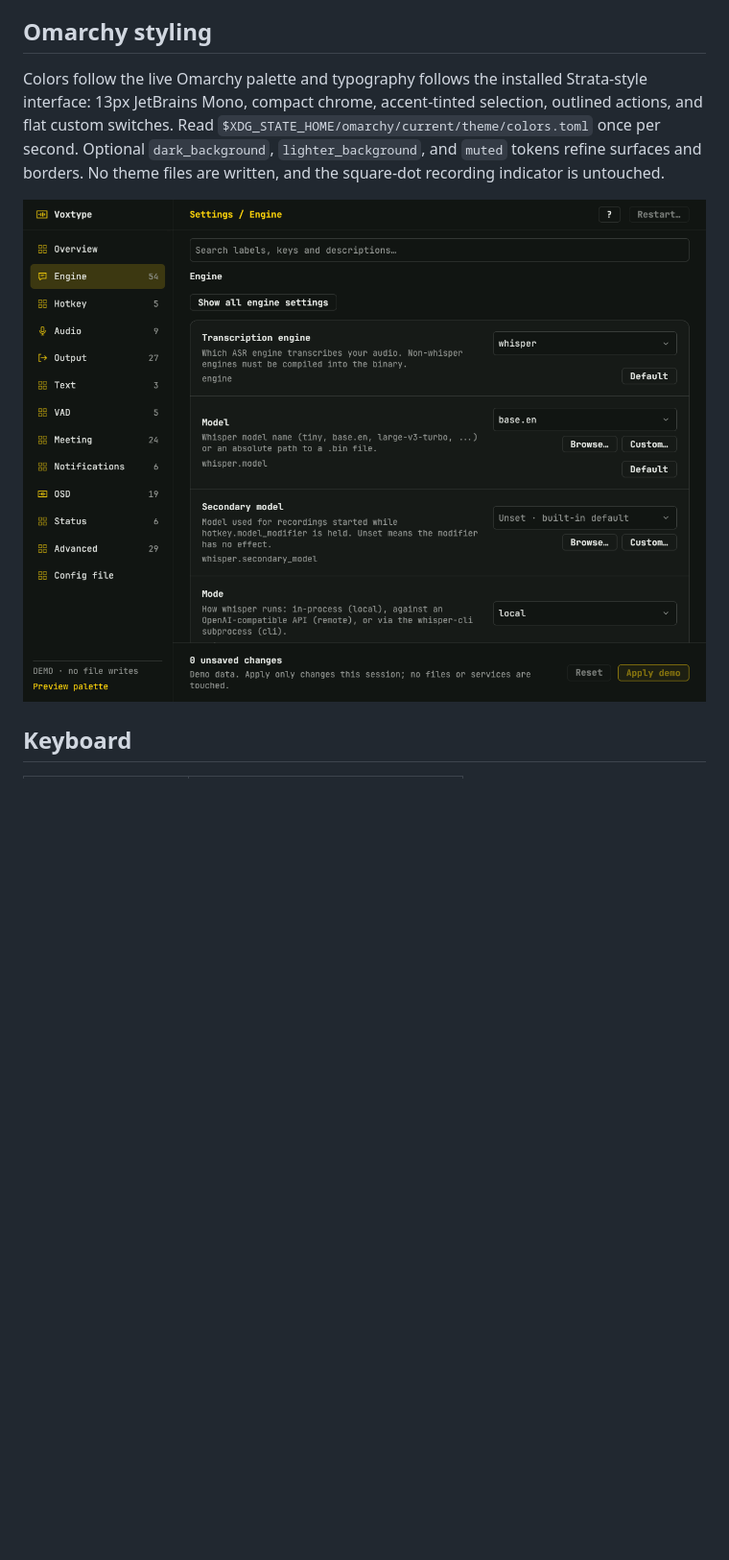
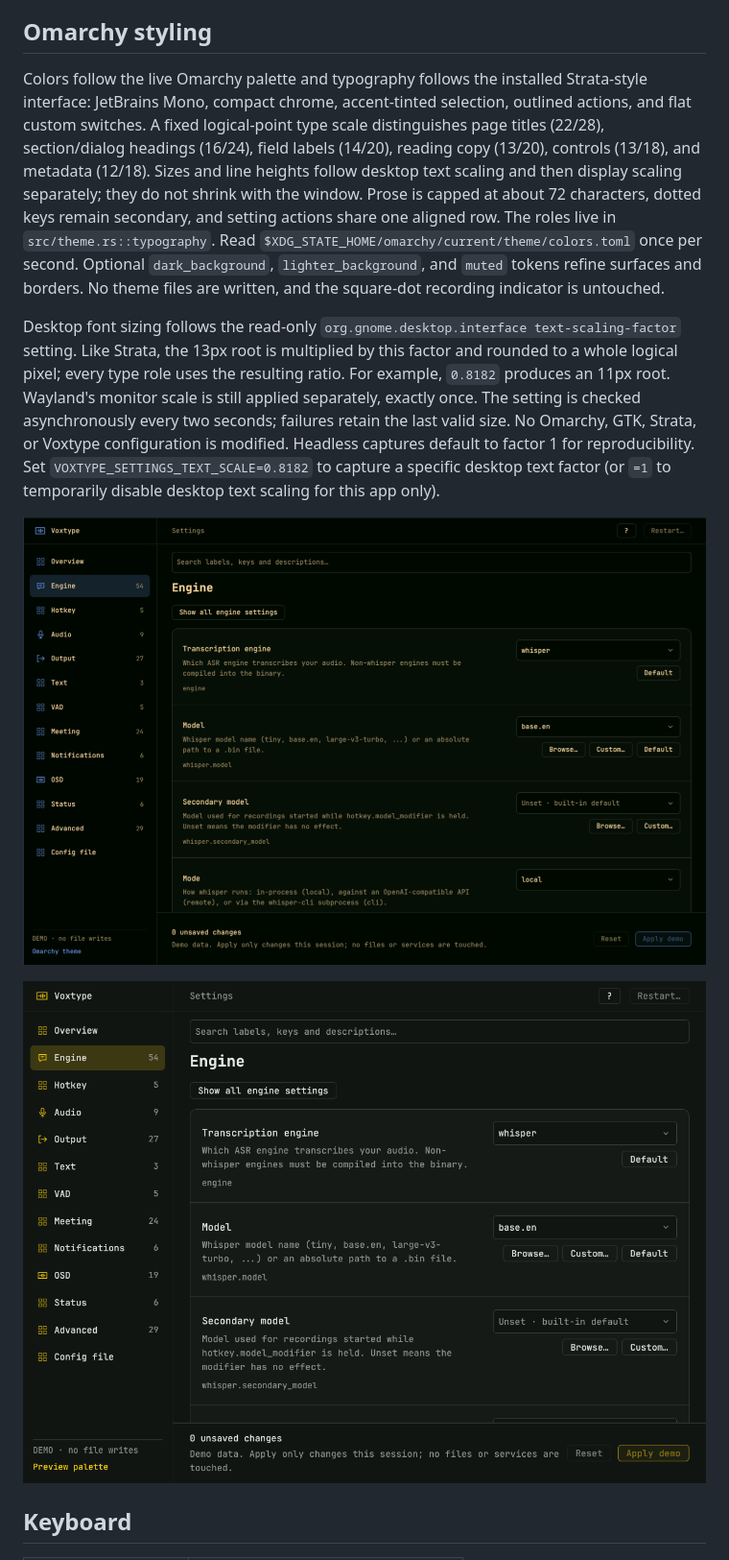
Before and after one commit to nurfaizfoat/voxtype-ui, a Markdown page: settings/README.md, the part around one of its changes. Shown at 96% size. GitHub-like rendering; pictures changed too: docs/settings-desktop-scaled.png (added), docs/settings-engine.png; blank space fills up the shorter version.

```diff
--- a/settings/README.md
+++ b/settings/README.md
@@ -124,12 +124,32 @@ installed recording indicator.
 ## Omarchy styling
 
 Colors follow the live Omarchy palette and typography follows the installed
-Strata-style interface: 13px JetBrains Mono, compact chrome, accent-tinted
-selection, outlined actions, and flat custom switches. Read
+Strata-style interface: JetBrains Mono, compact chrome, accent-tinted selection,
+outlined actions, and flat custom switches. A fixed logical-point type scale
+distinguishes page titles (22/28), section/dialog headings (16/24), field labels
+(14/20), reading copy (13/20), controls (13/18), and metadata (12/18). Sizes and
+line heights follow desktop text scaling and then display scaling separately;
+they do not shrink with the window. Prose
+is capped at about 72 characters, dotted keys remain secondary, and setting
+actions share one aligned row. The roles live in `src/theme.rs::typography`.
+Read
 `$XDG_STATE_HOME/omarchy/current/theme/colors.toml` once per second. Optional
 `dark_background`, `lighter_background`, and `muted` tokens refine surfaces and
 borders. No theme files are written, and the square-dot recording indicator is
 untouched.
+
+Desktop font sizing follows the read-only
+`org.gnome.desktop.interface text-scaling-factor` setting. Like Strata, the
+13px root is multiplied by this factor and rounded to a whole logical pixel;
+every type role uses the resulting ratio. For example, `0.8182` produces an 11px
+root. Wayland's monitor scale is still applied separately, exactly once. The
+setting is checked asynchronously every two seconds; failures retain the last
+valid size. No Omarchy, GTK, Strata, or Voxtype configuration is modified.
+Headless captures default to factor 1 for reproducibility. Set
+`VOXTYPE_SETTINGS_TEXT_SCALE=0.8182` to capture a specific desktop text factor
+(or `=1` to temporarily disable desktop text scaling for this app only).
+
+![Native desktop text scaling at factor 0.8182 and 125% monitor scale](../docs/settings-desktop-scaled.png)
 
 ![Engine settings and discovered models](../docs/settings-engine.png)
 
```
Also changed, not shown: other parts of settings/README.md (+6 -5 lines), README.md (+17 -9 lines), docs/settings-config.png, docs/settings-model.png, docs/settings-overview.png, docs/voxtype-ui-overview.png (added), 8 other files.
